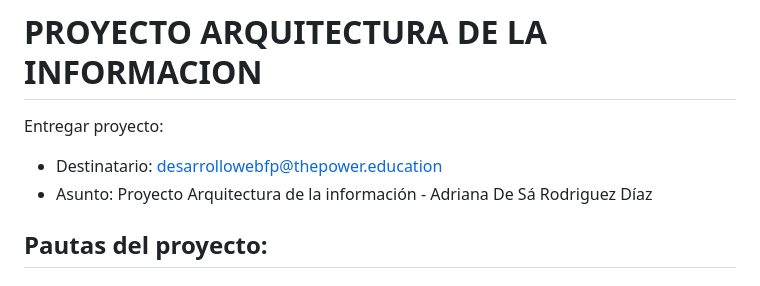
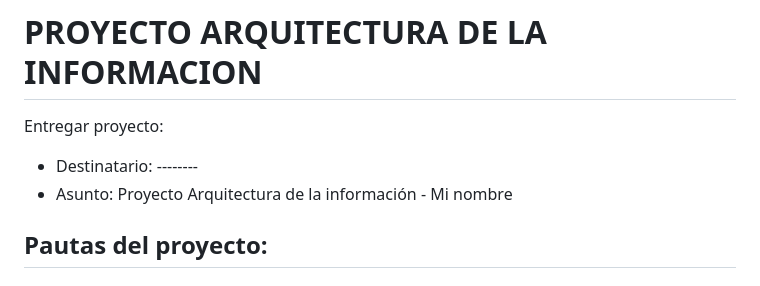
Before and after one commit to adesa-rep/html5_arquitectura_informacion, a Markdown page: PROYECTO_arquitectura_de_la_informacion.md, the part around the change. GitHub-like rendering.

```diff
--- a/PROYECTO_arquitectura_de_la_informacion.md
+++ b/PROYECTO_arquitectura_de_la_informacion.md
@@ -2,8 +2,8 @@
 
 Entregar proyecto:
 
-- Destinatario: desarrollowebfp@thepower.education
-- Asunto: Proyecto Arquitectura de la información - Adriana De Sá Rodriguez Díaz
+- Destinatario: --------
+- Asunto: Proyecto Arquitectura de la información - Mi nombre
 
 ## Pautas del proyecto:
 
```
